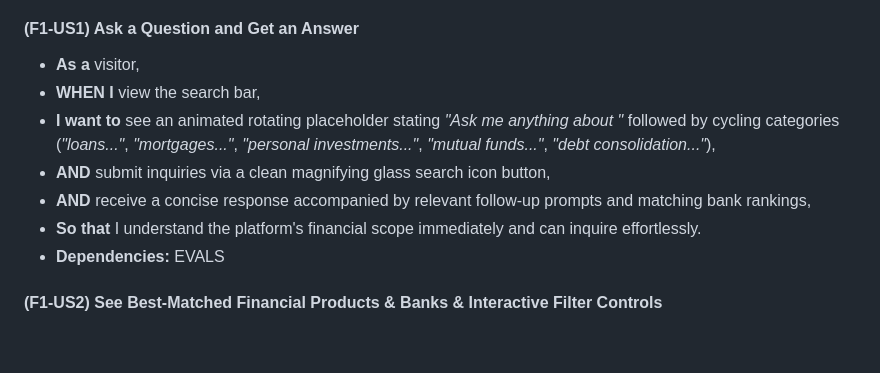
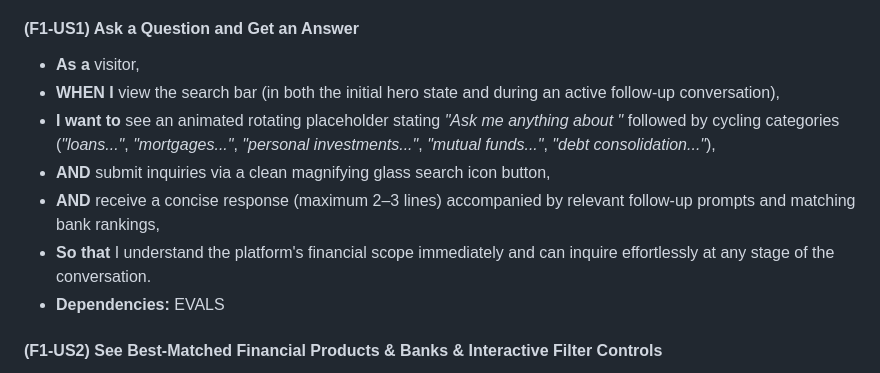
Before and after one commit to itismekittu-ops/Safe_Methods, a Markdown page: specs/01-prd.md, the part around the change. GitHub-like rendering; blank space fills up the shorter version.

```diff
--- a/specs/01-prd.md
+++ b/specs/01-prd.md
@@ -19,11 +19,11 @@ An inline, persistent two-column split layout embedded in the homepage hero that
 #### (F1-US1) Ask a Question and Get an Answer
 
 * **As a** visitor,
-* **WHEN I** view the search bar,
+* **WHEN I** view the search bar (in both the initial hero state and during an active follow-up conversation),
 * **I want to** see an animated rotating placeholder stating *"Ask me anything about "* followed by cycling categories (*"loans..."*, *"mortgages..."*, *"personal investments..."*, *"mutual funds..."*, *"debt consolidation..."*),
 * **AND** submit inquiries via a clean magnifying glass search icon button,
-* **AND** receive a concise response accompanied by relevant follow-up prompts and matching bank rankings,
-* **So that** I understand the platform's financial scope immediately and can inquire effortlessly.
+* **AND** receive a concise response (maximum 2–3 lines) accompanied by relevant follow-up prompts and matching bank rankings,
+* **So that** I understand the platform's financial scope immediately and can inquire effortlessly at any stage of the conversation.
 * **Dependencies:** EVALS
 
 #### (F1-US2) See Best-Matched Financial Products & Banks & Interactive Filter Controls
```
